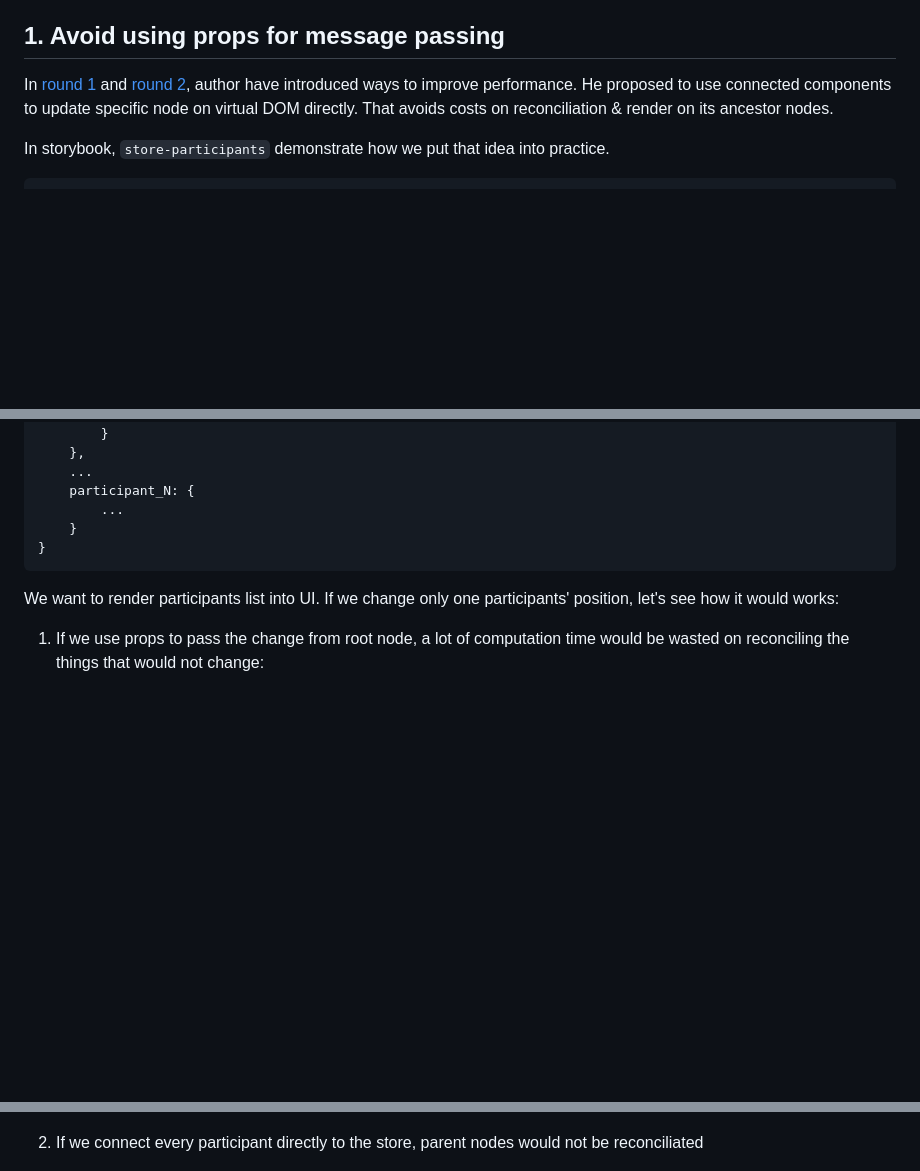
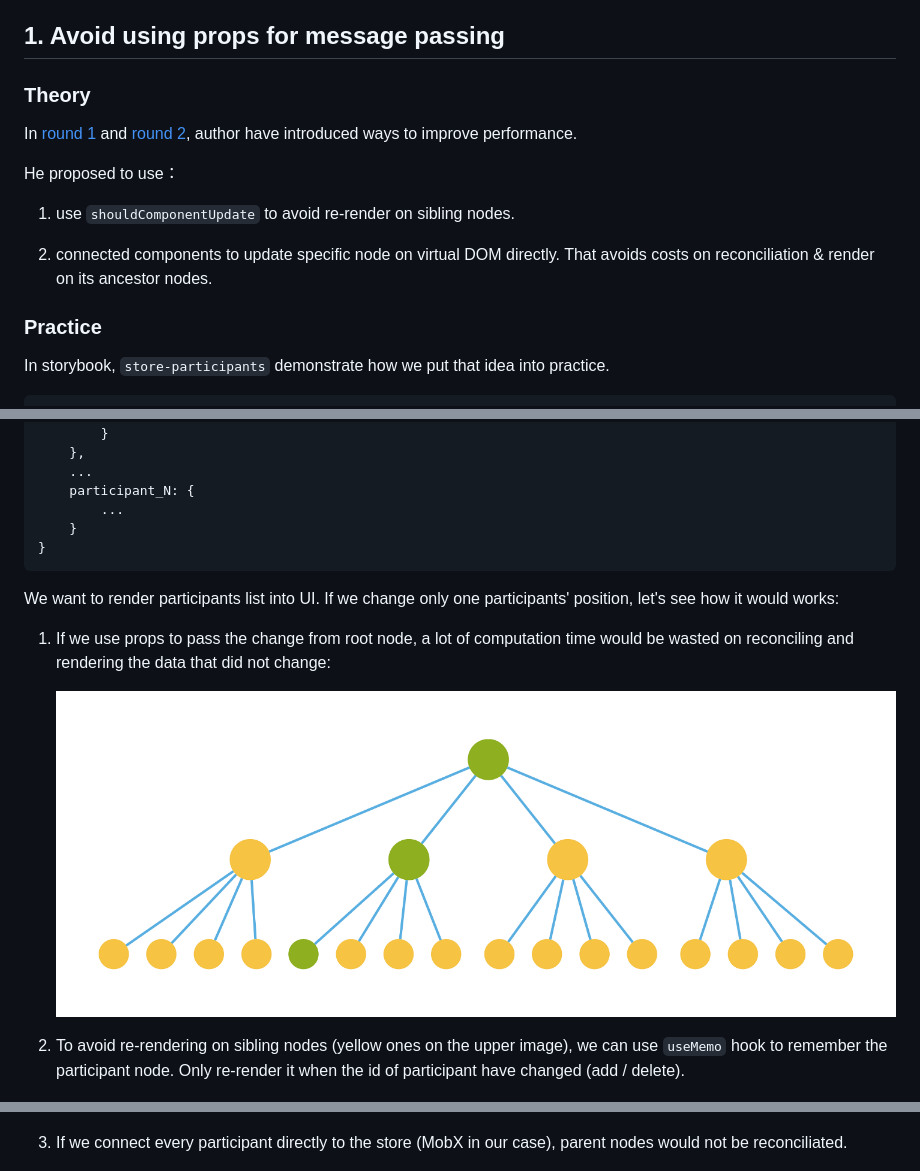
Before and after one commit to BinauralMeet/binaural-meet, a Markdown page: docs/PerformanceOptimizationPractice.md, 3 parts joined by grey strips. Rendered like a GitHub page; pictures changed too: docs/imgs/RenderPerformance3.png (added); blank space fills up the shorter version.

Commit message:
optimize performance on participants store

```diff
--- a/docs/PerformanceOptimizationPractice.md
+++ b/docs/PerformanceOptimizationPractice.md
@@ -3,7 +3,17 @@
 Participants have nested data structure for UI to render. For example,  `pariticpants - some participant - pose - position`. In [prototype 1](https://github.com/hasevr/jitsi-party), We've found that naive way of updating UI would cause lag after user interaction (like change local participant position with keyboard). For more fluid interaction, the following are our tries to optimize the performance of React.
 
 ## 1. Avoid using props for message passing
-In [round 1](https://medium.com/@alexandereardon/performance-optimisations-for-react-applications-b453c597b191) and [round 2](https://medium.com/@alexandereardon/performance-optimisations-for-react-applications-round-2-2042e5c9af97), author have introduced ways to improve performance. He proposed to use connected components to update specific node on virtual DOM directly. That avoids costs on reconciliation & render on its ancestor nodes.
+### Theory
+
+In [round 1](https://medium.com/@alexandereardon/performance-optimisations-for-react-applications-b453c597b191) and [round 2](https://medium.com/@alexandereardon/performance-optimisations-for-react-applications-round-2-2042e5c9af97), author have introduced ways to improve performance.
+
+He proposed to use：
+
+1. use `shouldComponentUpdate` to avoid re-render on sibling nodes.
+
+2. connected components to update specific node on virtual DOM directly. That avoids costs on reconciliation & render on its ancestor nodes.
+
+### Practice
 
 In storybook, `store-participants` demonstrate how we put that idea into practice.
 
@@ -27,11 +37,15 @@ const participants = {
 
 We want to render participants list into UI. If we change only one participants' position, let's see how it would works:
 
-1. If we use props to pass the change from root node, a lot of computation time would be wasted on reconciling the things that would not change:
+1. If we use props to pass the change from root node, a lot of computation time would be wasted on reconciling and rendering the data that did not change:
+
+   ![Render Performance 3](./imgs/RenderPerformance3.png)
+
+2. To avoid re-rendering on sibling nodes (yellow ones on the upper image), we can use `useMemo` hook to remember the participant node. Only re-render it  when the id of participant have changed (add / delete).
 
    ![render performance](./imgs/RenderPerformance2.png)
 
-2. If we connect every participant directly to the store, parent nodes would not be reconciliated
+3. If we connect every participant directly to the store (MobX in our case), parent nodes would not be reconciliated.
 
    ![render performance 1](./imgs/RenderPerformance1.png)
 
```
Also changed, not shown: 2 other files.
